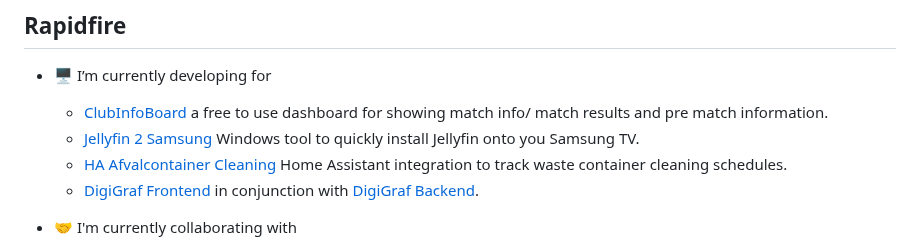
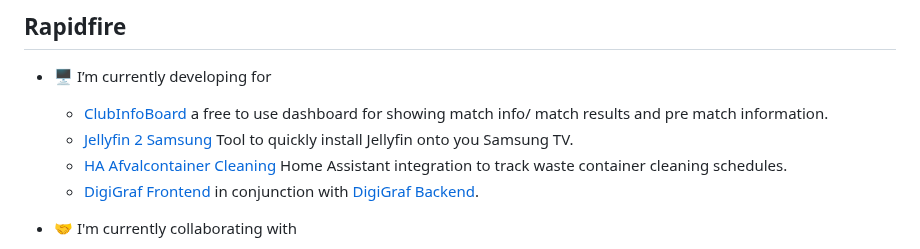
Before and after one commit to PatrickSt1991/PatrickSt1991, a Markdown page: README.md, the part around the change. Rendered like a GitHub page.

```diff
--- a/README.md
+++ b/README.md
@@ -30,7 +30,7 @@ I'm a technical application engineer with a passion for coding and creating inno
 ## Rapidfire
 - 🖥️ I’m currently developing for
   - [ClubInfoBoard](https://github.com/PatrickSt1991/Sportlink.Club.Info.Viewer) a free to use dashboard for showing match info/ match results and pre match information.
-  - [Jellyfin 2 Samsung](https://github.com/PatrickSt1991/Samsung-Jellyfin-Installer) Windows tool to quickly install Jellyfin onto you Samsung TV.
+  - [Jellyfin 2 Samsung](https://github.com/PatrickSt1991/Samsung-Jellyfin-Installer) Tool to quickly install Jellyfin onto you Samsung TV.
   - [HA Afvalcontainer Cleaning](https://github.com/PatrickSt1991/ha-afvalcontainer-cleaning) Home Assistant integration to track waste container cleaning schedules.
   - [DigiGraf Frontend](https://github.com/PatrickSt1991/digigraf-frontend) in conjunction with [DigiGraf Backend](https://github.com/PatrickSt1991/DigiGrafWeb).
 
```
